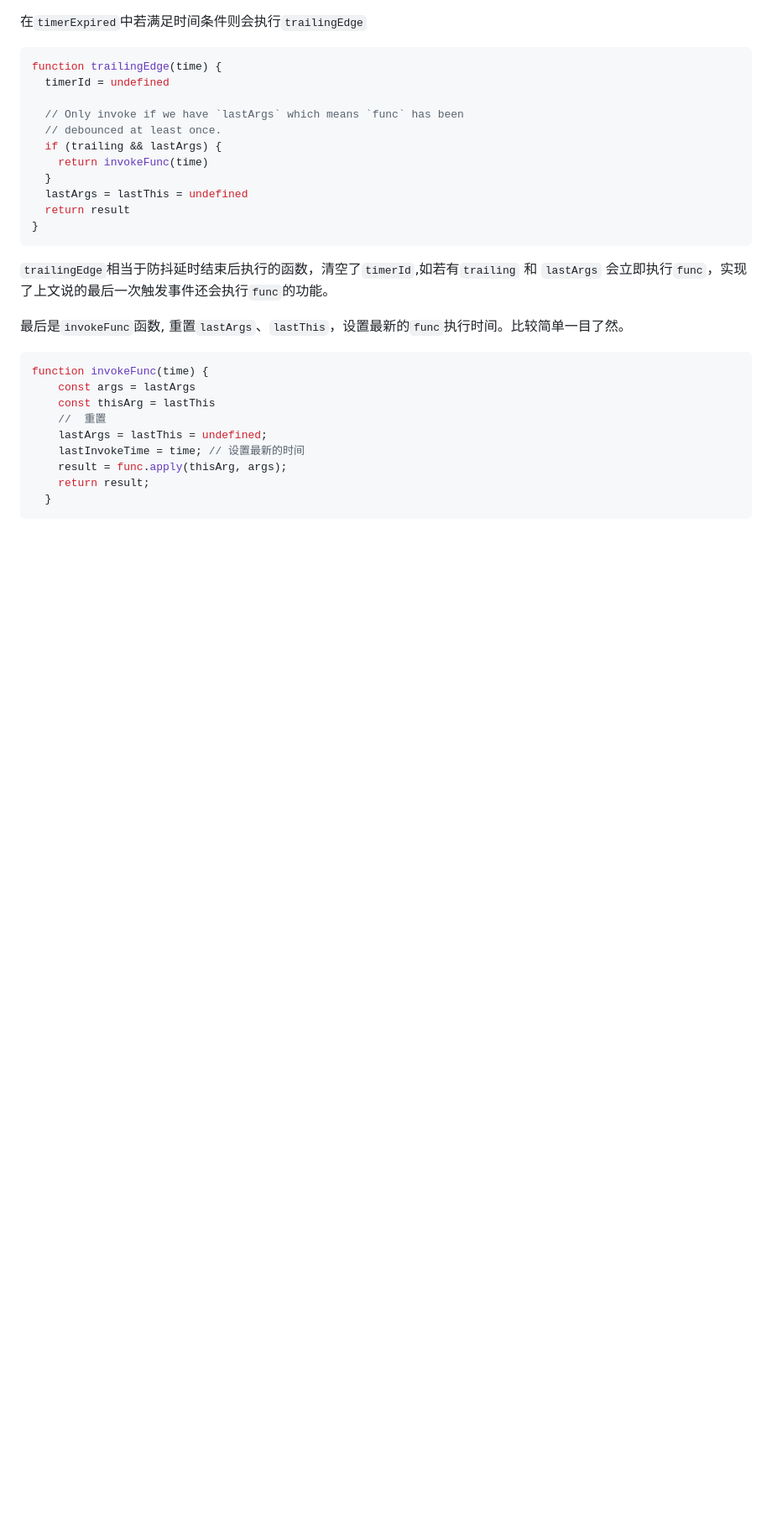
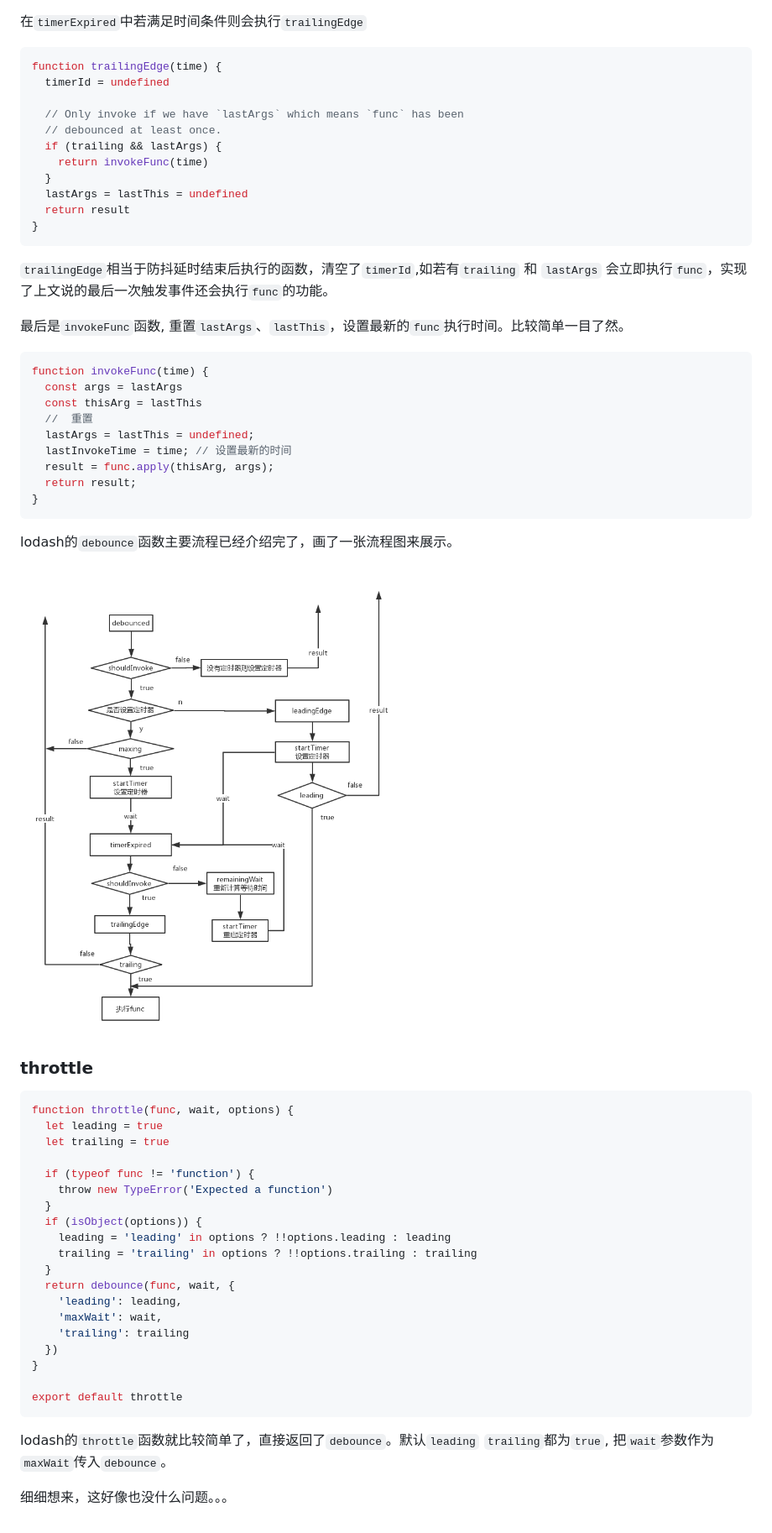
Before and after one commit to rywaroy/learn, a Markdown page: learn14/README.md, the part around the change printed below. Shown: that part at 84% size. Rendered like a GitHub page; pictures changed too: learn14/learn14_02.jpg (added); blank space fills up the shorter version.

Commit message:
Learn14

````diff
--- a/learn14/README.md
+++ b/learn14/README.md
@@ -248,12 +248,44 @@ function trailingEdge(time) {
 
 ```js
 function invokeFunc(time) {
-    const args = lastArgs
-    const thisArg = lastThis
-    //  重置
-    lastArgs = lastThis = undefined;
-    lastInvokeTime = time; // 设置最新的时间
-    result = func.apply(thisArg, args);
-    return result;
+  const args = lastArgs
+  const thisArg = lastThis
+  //  重置
+  lastArgs = lastThis = undefined;
+  lastInvokeTime = time; // 设置最新的时间
+  result = func.apply(thisArg, args);
+  return result;
+}
+```
+
+lodash的`debounce`函数主要流程已经介绍完了，画了一张流程图来展示。
+
+![](learn14_02.jpg)
+
+### throttle
+
+```js
+function throttle(func, wait, options) {
+  let leading = true
+  let trailing = true
+
+  if (typeof func != 'function') {
+    throw new TypeError('Expected a function')
   }
+  if (isObject(options)) {
+    leading = 'leading' in options ? !!options.leading : leading
+    trailing = 'trailing' in options ? !!options.trailing : trailing
+  }
+  return debounce(func, wait, {
+    'leading': leading,
+    'maxWait': wait,
+    'trailing': trailing
+  })
+}
+
+export default throttle
 ```
+
+lodash的`throttle`函数就比较简单了，直接返回了`debounce`。默认`leading` `trailing`都为`true`, 把`wait`参数作为`maxWait`传入`debounce`。
+
+细细想来，这好像也没什么问题。。。
````
Also changed, not shown: other parts of learn14/README.md (+1 -1 lines).
